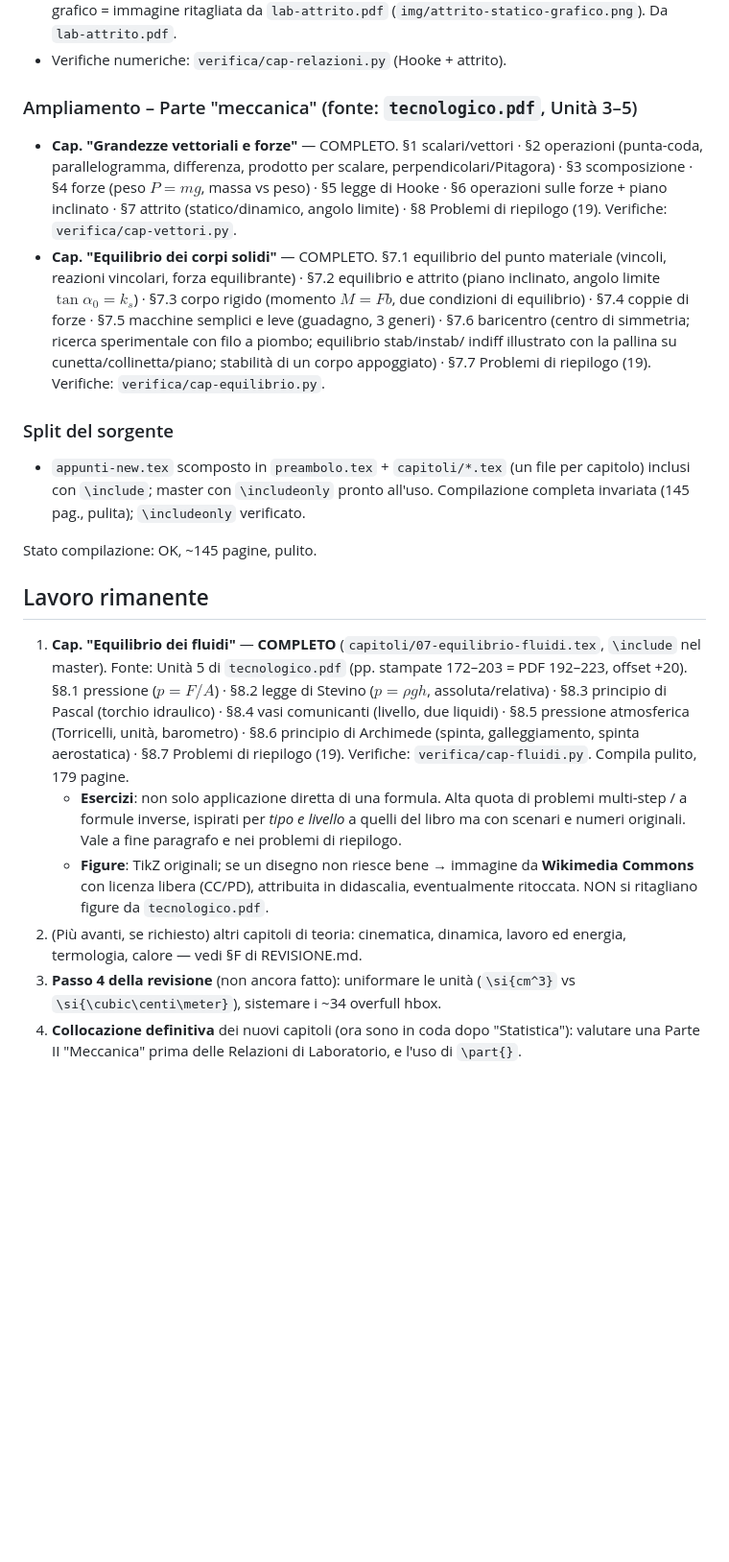
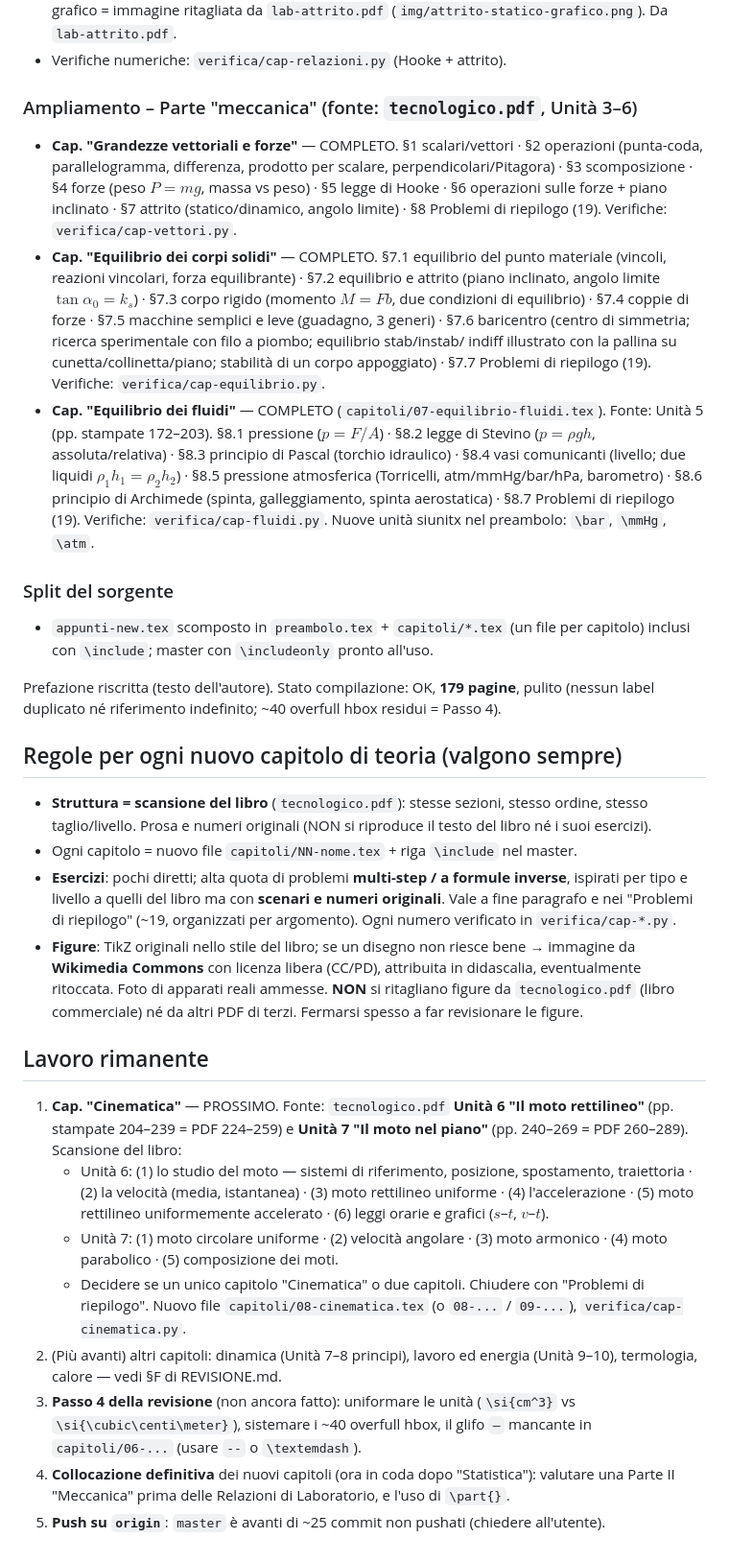
Before and after one commit to einsteniano4000/appunti-laboratorio-di-fisica, a Markdown page: CLAUDE.md, the part around the change. Shown at 96% size. Drawn GitHub-style; blank space fills up the shorter version.

Commit message:
Aggiorna CLAUDE.md/REVISIONE.md: cap. fluidi fatto, prossimo = cinematica
Co-Authored-By: Claude Sonnet 5 <noreply@anthropic.com>

```diff
--- a/CLAUDE.md
+++ b/CLAUDE.md
@@ -121,7 +121,7 @@ avanzamento passo-passo). Aggiornarlo insieme a questo file.
   (`img/attrito-statico-grafico.png`). Da `lab-attrito.pdf`.
 - Verifiche numeriche: `verifica/cap-relazioni.py` (Hooke + attrito).
 
-### Ampliamento – Parte "meccanica" (fonte: `tecnologico.pdf`, Unità 3–5)
+### Ampliamento – Parte "meccanica" (fonte: `tecnologico.pdf`, Unità 3–6)
 - **Cap. "Grandezze vettoriali e forze"** — COMPLETO. §1 scalari/vettori · §2
   operazioni (punta-coda, parallelogramma, differenza, prodotto per scalare,
   perpendicolari/Pitagora) · §3 scomposizione · §4 forze (peso $P=mg$, massa vs
@@ -137,35 +137,60 @@ avanzamento passo-passo). Aggiornarlo insieme a questo file.
   indiff illustrato con la pallina su cunetta/collinetta/piano; stabilità di un
   corpo appoggiato) · §7.7 Problemi di riepilogo (19).
   Verifiche: `verifica/cap-equilibrio.py`.
+- **Cap. "Equilibrio dei fluidi"** — COMPLETO (`capitoli/07-equilibrio-fluidi.tex`).
+  Fonte: Unità 5 (pp. stampate 172–203). §8.1 pressione ($p=F/A$) · §8.2 legge di
+  Stevino ($p=\rho g h$, assoluta/relativa) · §8.3 principio di Pascal (torchio
+  idraulico) · §8.4 vasi comunicanti (livello; due liquidi $\rho_1 h_1=\rho_2 h_2$)
+  · §8.5 pressione atmosferica (Torricelli, atm/mmHg/bar/hPa, barometro) · §8.6
+  principio di Archimede (spinta, galleggiamento, spinta aerostatica) · §8.7
+  Problemi di riepilogo (19). Verifiche: `verifica/cap-fluidi.py`.
+  Nuove unità siunitx nel preambolo: `\bar`, `\mmHg`, `\atm`.
 
 ### Split del sorgente
 - `appunti-new.tex` scomposto in `preambolo.tex` + `capitoli/*.tex` (un file per
   capitolo) inclusi con `\include`; master con `\includeonly` pronto all'uso.
-  Compilazione completa invariata (145 pag., pulita); `\includeonly` verificato.
 
-Stato compilazione: OK, ~145 pagine, pulito.
+Prefazione riscritta (testo dell'autore).
+Stato compilazione: OK, **179 pagine**, pulito (nessun label duplicato né
+riferimento indefinito; ~40 overfull hbox residui = Passo 4).
+
+## Regole per ogni nuovo capitolo di teoria (valgono sempre)
+
+- **Struttura = scansione del libro** (`tecnologico.pdf`): stesse sezioni,
+  stesso ordine, stesso taglio/livello. Prosa e numeri originali (NON si
+  riproduce il testo del libro né i suoi esercizi).
+- Ogni capitolo = nuovo file `capitoli/NN-nome.tex` + riga `\include` nel master.
+- **Esercizi**: pochi diretti; alta quota di problemi **multi-step / a formule
+  inverse**, ispirati per tipo e livello a quelli del libro ma con **scenari e
+  numeri originali**. Vale a fine paragrafo e nei "Problemi di riepilogo" (~19,
+  organizzati per argomento). Ogni numero verificato in `verifica/cap-*.py`.
+- **Figure**: TikZ originali nello stile del libro; se un disegno non riesce
+  bene → immagine da **Wikimedia Commons** con licenza libera (CC/PD),
+  attribuita in didascalia, eventualmente ritoccata. Foto di apparati reali
+  ammesse. **NON** si ritagliano figure da `tecnologico.pdf` (libro commerciale)
+  né da altri PDF di terzi. Fermarsi spesso a far revisionare le figure.
 
 ## Lavoro rimanente
 
-1. **Cap. "Equilibrio dei fluidi"** — **COMPLETO** (`capitoli/07-equilibrio-fluidi.tex`,
-   `\include` nel master). Fonte: Unità 5 di `tecnologico.pdf` (pp. stampate
-   172–203 = PDF 192–223, offset +20). §8.1 pressione ($p=F/A$) · §8.2 legge di
-   Stevino ($p=\rho g h$, assoluta/relativa) · §8.3 principio di Pascal (torchio
-   idraulico) · §8.4 vasi comunicanti (livello, due liquidi) · §8.5 pressione
-   atmosferica (Torricelli, unità, barometro) · §8.6 principio di Archimede
-   (spinta, galleggiamento, spinta aerostatica) · §8.7 Problemi di riepilogo (19).
-   Verifiche: `verifica/cap-fluidi.py`. Compila pulito, 179 pagine.
-   - **Esercizi**: non solo applicazione diretta di una formula. Alta quota di
-     problemi multi-step / a formule inverse, ispirati per *tipo e livello* a
-     quelli del libro ma con scenari e numeri originali. Vale a fine paragrafo
-     e nei problemi di riepilogo.
-   - **Figure**: TikZ originali; se un disegno non riesce bene → immagine da
-     **Wikimedia Commons** con licenza libera (CC/PD), attribuita in didascalia,
-     eventualmente ritoccata. NON si ritagliano figure da `tecnologico.pdf`.
-2. (Più avanti, se richiesto) altri capitoli di teoria: cinematica, dinamica,
-   lavoro ed energia, termologia, calore — vedi §F di REVISIONE.md.
+1. **Cap. "Cinematica"** — PROSSIMO. Fonte: `tecnologico.pdf` **Unità 6 "Il moto
+   rettilineo"** (pp. stampate 204–239 = PDF 224–259) e **Unità 7 "Il moto nel
+   piano"** (pp. 240–269 = PDF 260–289). Scansione del libro:
+   - Unità 6: (1) lo studio del moto — sistemi di riferimento, posizione,
+     spostamento, traiettoria · (2) la velocità (media, istantanea) · (3) moto
+     rettilineo uniforme · (4) l'accelerazione · (5) moto rettilineo
+     uniformemente accelerato · (6) leggi orarie e grafici ($s$–$t$, $v$–$t$).
+   - Unità 7: (1) moto circolare uniforme · (2) velocità angolare · (3) moto
+     armonico · (4) moto parabolico · (5) composizione dei moti.
+   - Decidere se un unico capitolo "Cinematica" o due capitoli. Chiudere con
+     "Problemi di riepilogo". Nuovo file `capitoli/08-cinematica.tex` (o
+     `08-...` / `09-...`), `verifica/cap-cinematica.py`.
+2. (Più avanti) altri capitoli: dinamica (Unità 7–8 principi), lavoro ed
+   energia (Unità 9–10), termologia, calore — vedi §F di REVISIONE.md.
 3. **Passo 4 della revisione** (non ancora fatto): uniformare le unità
-   (`\si{cm^3}` vs `\si{\cubic\centi\meter}`), sistemare i ~34 overfull hbox.
-4. **Collocazione definitiva** dei nuovi capitoli (ora sono in coda dopo
+   (`\si{cm^3}` vs `\si{\cubic\centi\meter}`), sistemare i ~40 overfull hbox,
+   il glifo `—` mancante in `capitoli/06-...` (usare `--` o `\textemdash`).
+4. **Collocazione definitiva** dei nuovi capitoli (ora in coda dopo
    "Statistica"): valutare una Parte II "Meccanica" prima delle Relazioni di
    Laboratorio, e l'uso di `\part{}`.
+5. **Push su `origin`**: `master` è avanti di ~25 commit non pushati (chiedere
+   all'utente).
```
Also changed, not shown: REVISIONE.md (+35 -29 lines).
